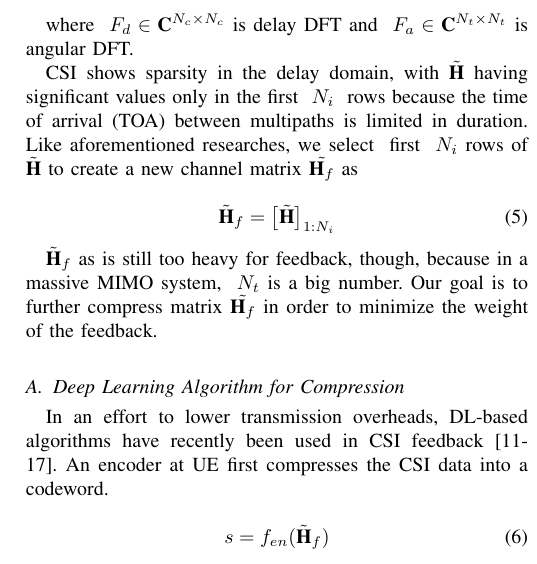
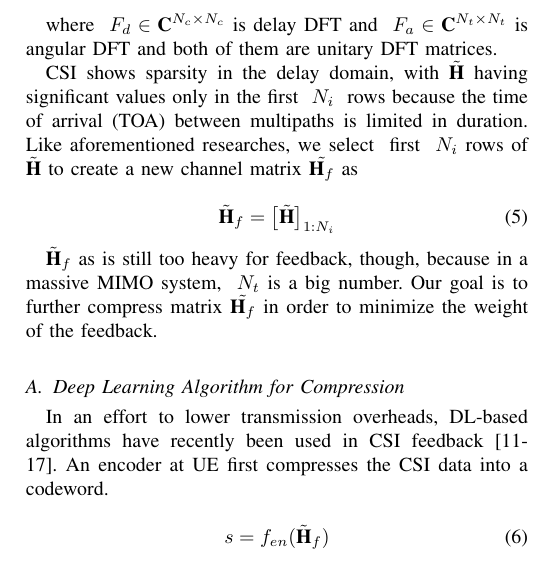
Before and after one commit to FardadAnsari/Paper-revision, a LaTeX paper (paper_latex_edit - Copy.tex): part of one column of page 4 of 11, cut so that both start at the same text. Compiled offline with pdfLaTeX.

Commit message:
txs auto checkin

```diff
--- a/paper_latex_edit - Copy.tex
+++ b/paper_latex_edit - Copy.tex
@@ -163,7 +163,7 @@ the precoding to be built by base station.
  \tilde{\textbf{H}}=F_{d}H_{freq}F^{H}_{a}
 \end{equation}
 
-where  \begin{math} \ F_{d}\in \textbf{C}^{N_{c}\times N_{c}}\end{math} is delay DFT and \begin{math} \ F_{a}\in \textbf{C}^{N_{t}\times N_{t}}\end{math} is angular DFT.
+where  \begin{math} \ F_{d}\in \textbf{C}^{N_{c}\times N_{c}}\end{math} is delay DFT and \begin{math} \ F_{a}\in \textbf{C}^{N_{t}\times N_{t}}\end{math} is angular DFT and both of them are unitary DFT matrices.
 
 CSI shows sparsity in the delay domain, with \begin{math} \tilde{\textbf{H}} \end{math} having significant values only in the first \begin{math} \ N_{i} \end{math}  rows because the time of arrival (TOA) between multipaths is limited in duration. Like aforementioned researches, we select  first
 \begin{math} \ N_{i} \end{math} rows of \begin{math} \tilde{\textbf{H}} \end{math} to create a new channel matrix \begin{math} \tilde{\textbf{H}_{f}} \end{math} as
```
